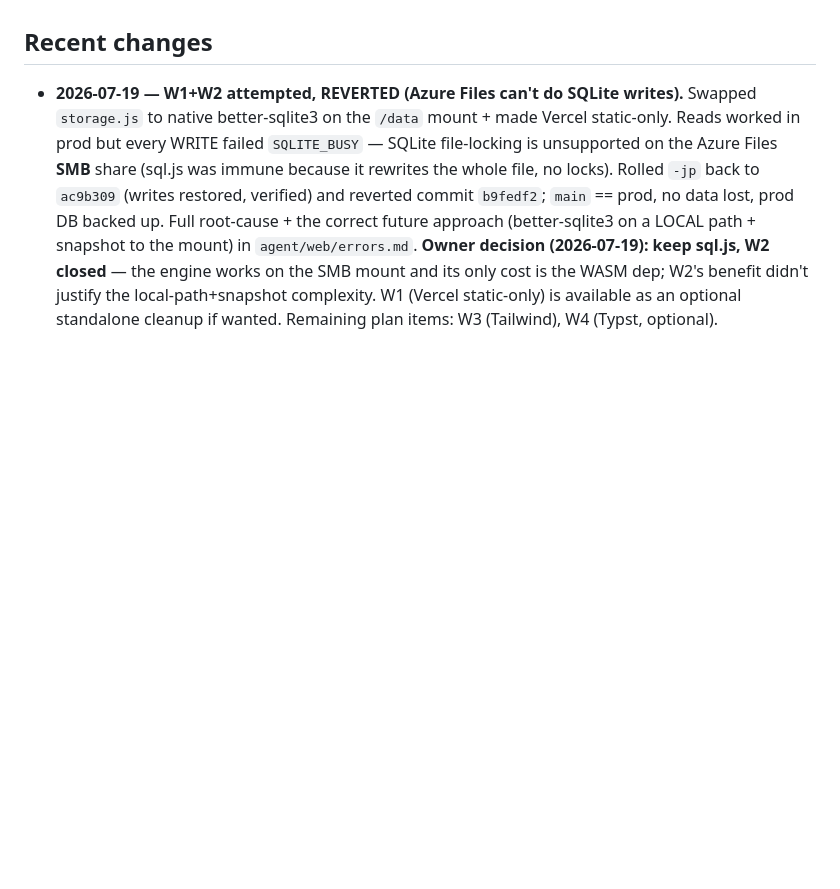
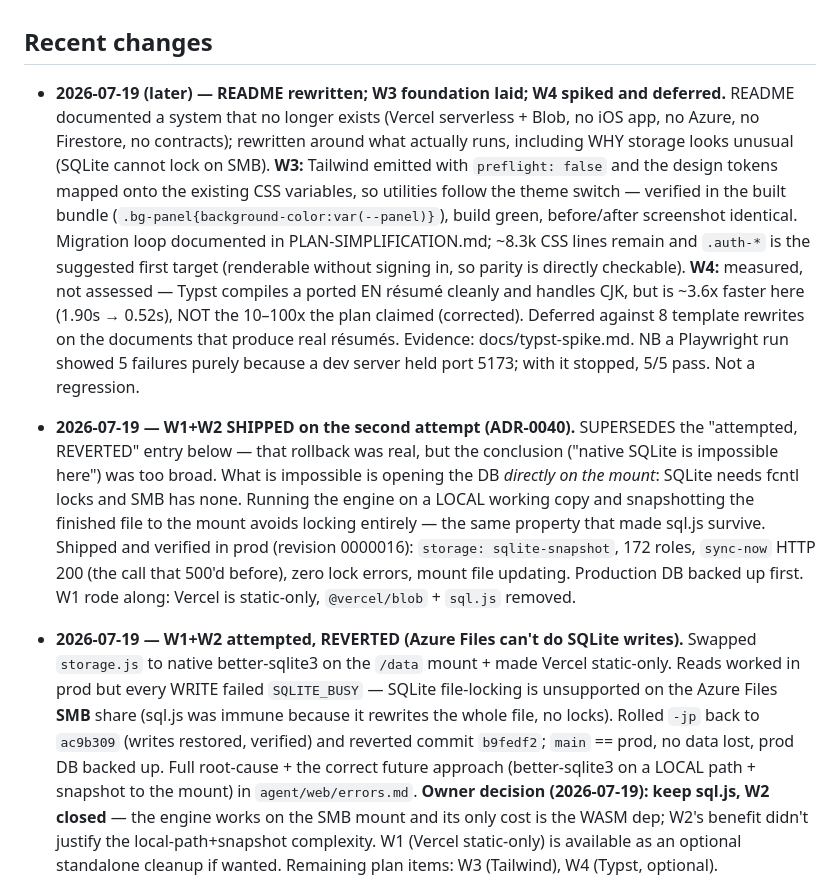
Before and after one commit to MohamedFuad16/resume-studio-dashboard, a Markdown page: agent/web/state.md, the part around the change. GitHub-like rendering; blank space fills up the shorter version.

Commit message:
docs(web): correct state.md — W1+W2 shipped (earlier entries never landed)
Two prior state updates silently no-op'd (the insert pattern assumed a blank line
after the '## Recent changes' header), leaving the log still claiming W1+W2 were
reverted — false, and the first thing the next session would read.

Co-Authored-By: Claude Opus 4.8 <noreply@anthropic.com>

```diff
--- a/agent/web/state.md
+++ b/agent/web/state.md
@@ -25,6 +25,34 @@ first JA editor option mapped to Jake's Clean Japanese. `validate:catalog:links`
 build and 5 E2E tests green.
 
 ## Recent changes
+
+- **2026-07-19 (later) — README rewritten; W3 foundation laid; W4 spiked and deferred.**
+  README documented a system that no longer exists (Vercel serverless + Blob, no iOS
+  app, no Azure, no Firestore, no contracts); rewritten around what actually runs,
+  including WHY storage looks unusual (SQLite cannot lock on SMB).
+  **W3:** Tailwind emitted with `preflight: false` and the design tokens mapped onto
+  the existing CSS variables, so utilities follow the theme switch — verified in the
+  built bundle (`.bg-panel{background-color:var(--panel)}`), build green, before/after
+  screenshot identical. Migration loop documented in PLAN-SIMPLIFICATION.md; ~8.3k CSS
+  lines remain and `.auth-*` is the suggested first target (renderable without signing
+  in, so parity is directly checkable).
+  **W4:** measured, not assessed — Typst compiles a ported EN résumé cleanly and
+  handles CJK, but is ~3.6x faster here (1.90s → 0.52s), NOT the 10–100x the plan
+  claimed (corrected). Deferred against 8 template rewrites on the documents that
+  produce real résumés. Evidence: docs/typst-spike.md.
+  NB a Playwright run showed 5 failures purely because a dev server held port 5173;
+  with it stopped, 5/5 pass. Not a regression.
+
+- **2026-07-19 — W1+W2 SHIPPED on the second attempt (ADR-0040).** SUPERSEDES the
+  "attempted, REVERTED" entry below — that rollback was real, but the conclusion
+  ("native SQLite is impossible here") was too broad. What is impossible is opening
+  the DB *directly on the mount*: SQLite needs fcntl locks and SMB has none. Running
+  the engine on a LOCAL working copy and snapshotting the finished file to the mount
+  avoids locking entirely — the same property that made sql.js survive. Shipped and
+  verified in prod (revision 0000016): `storage: sqlite-snapshot`, 172 roles,
+  `sync-now` HTTP 200 (the call that 500'd before), zero lock errors, mount file
+  updating. Production DB backed up first. W1 rode along: Vercel is static-only,
+  `@vercel/blob` + `sql.js` removed.
 - **2026-07-19 — W1+W2 attempted, REVERTED (Azure Files can't do SQLite writes).**
   Swapped `storage.js` to native better-sqlite3 on the `/data` mount + made Vercel
   static-only. Reads worked in prod but every WRITE failed `SQLITE_BUSY` — SQLite
```
